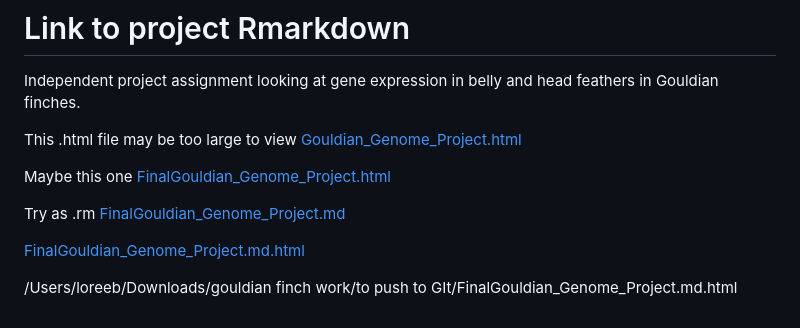
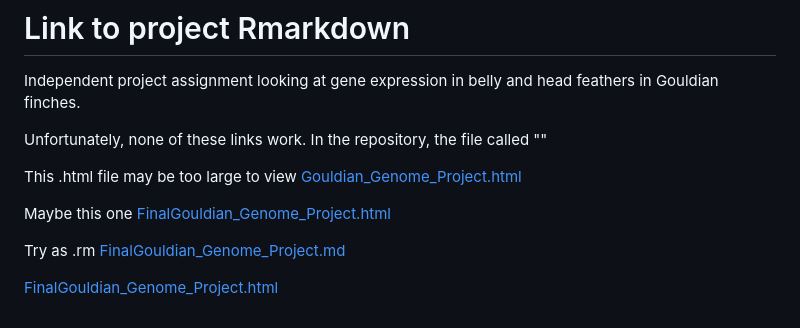
Before and after one commit to hrreeb/Genome-Seminar-F24, a Markdown page: README.md, the part around one of its changes. GitHub-like rendering.

```diff
--- a/README.md
+++ b/README.md
@@ -168,6 +168,8 @@ Task 6
 # Link to project Rmarkdown
 Independent project assignment looking at gene expression in belly and head feathers in Gouldian finches.
 
+Unfortunately, none of these links work. In the repository, the file called ""
+
 This .html file may be too large to view
 [Gouldian_Genome_Project.html](Gouldian_Genome_Project.html)
 
@@ -179,4 +181,2 @@ Try as .rm
 
-[FinalGouldian_Genome_Project.md.html](FinalGouldian_Genome_Project.md.html)
-
-/Users/loreeb/Downloads/gouldian finch work/to push to GIt/FinalGouldian_Genome_Project.md.html
+[FinalGouldian_Genome_Project.html](FinalGouldian_Genome_Project.html)
```
Also changed, not shown: other parts of README.md (+1 -1 lines).
